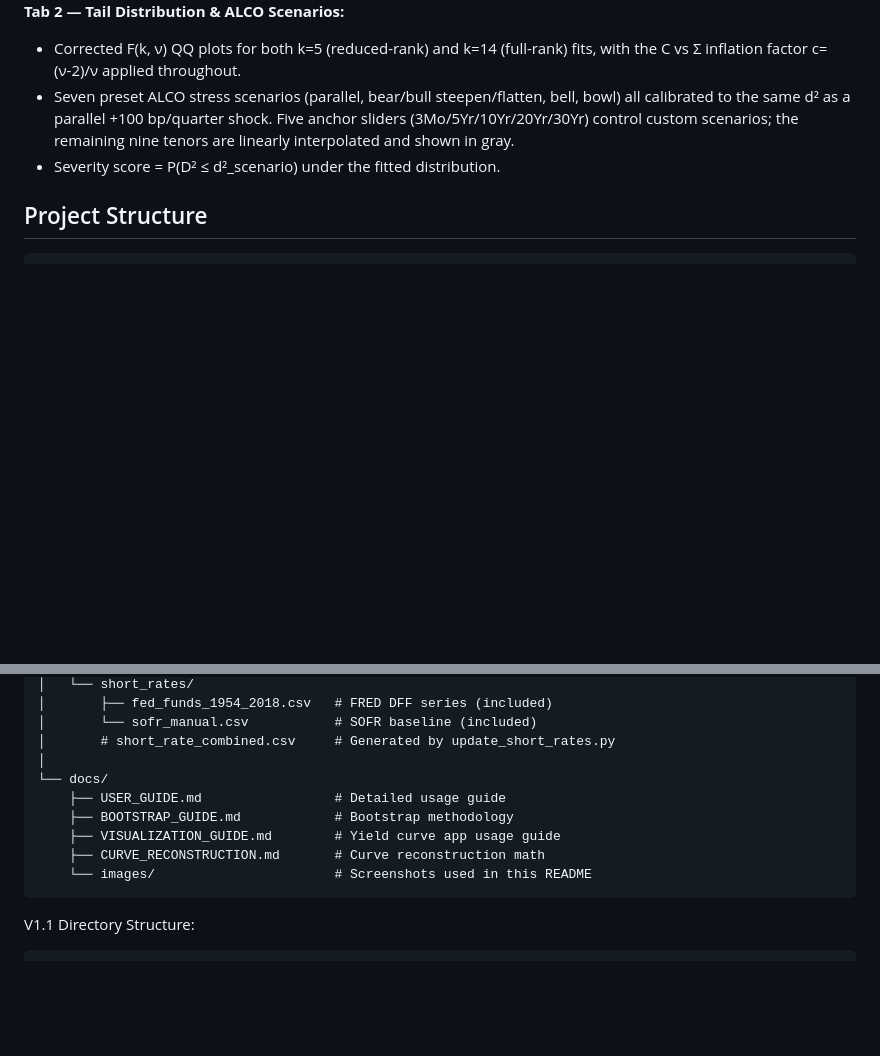
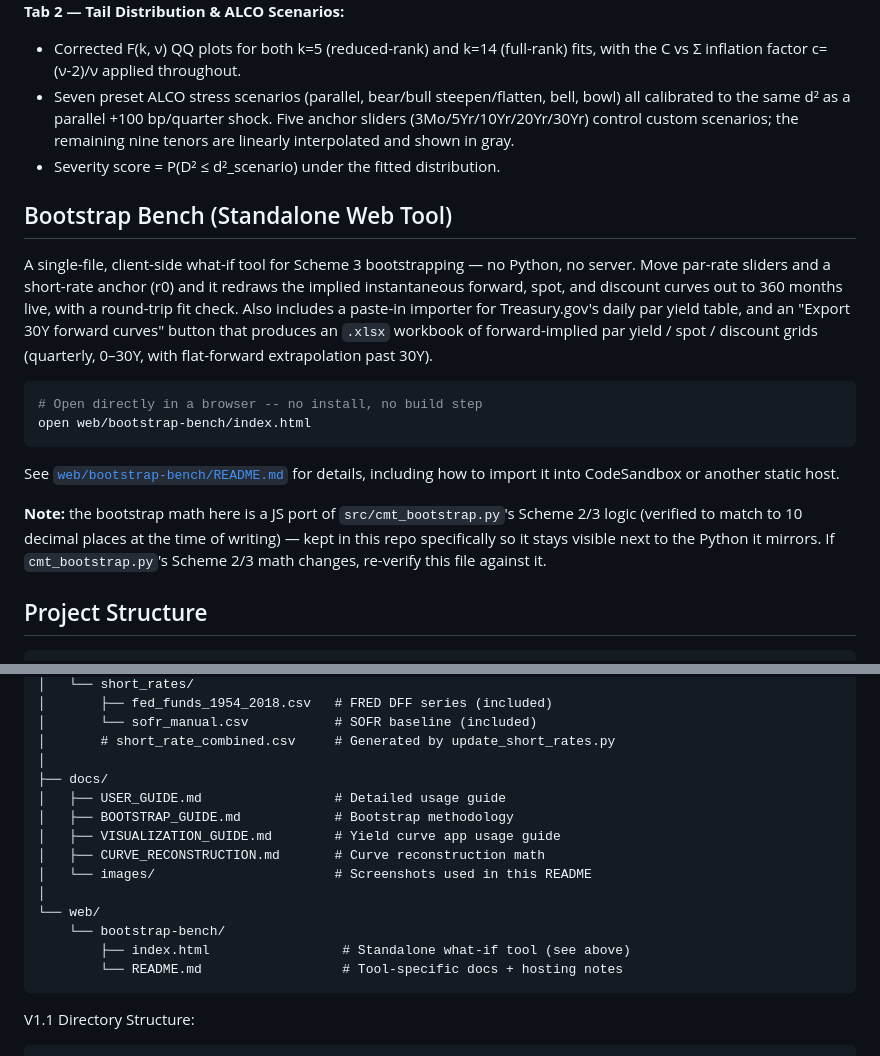
Before and after one commit to NaraSiva90/CMTRateBootstrap, a Markdown page: README.md, 2 parts joined by grey strips. GitHub-like rendering; blank space fills up the shorter version.

````diff
--- a/README.md
+++ b/README.md
@@ -133,6 +133,20 @@ This produces `Treasury_CMT_Data_Tool_curves_S1_<start>-<end>.npz` (see [Output
 - Severity score = P(D² ≤ d²_scenario) under the fitted distribution.
 
 
+## Bootstrap Bench (Standalone Web Tool)
+
+A single-file, client-side what-if tool for Scheme 3 bootstrapping — no Python, no server. Move par-rate sliders and a short-rate anchor (r0) and it redraws the implied instantaneous forward, spot, and discount curves out to 360 months live, with a round-trip fit check. Also includes a paste-in importer for Treasury.gov's daily par yield table, and an "Export 30Y forward curves" button that produces an `.xlsx` workbook of forward-implied par yield / spot / discount grids (quarterly, 0–30Y, with flat-forward extrapolation past 30Y).
+
+```bash
+# Open directly in a browser -- no install, no build step
+open web/bootstrap-bench/index.html
+```
+
+See [`web/bootstrap-bench/README.md`](web/bootstrap-bench/README.md) for details, including how to import it into CodeSandbox or another static host.
+
+**Note:** the bootstrap math here is a JS port of `src/cmt_bootstrap.py`'s Scheme 2/3 logic (verified to match to 10 decimal places at the time of writing) — kept in this repo specifically so it stays visible next to the Python it mirrors. If `cmt_bootstrap.py`'s Scheme 2/3 math changes, re-verify this file against it.
+
+
 ## Project Structure
 
 ```
@@ -166,12 +180,17 @@ cmt-yield-curve-bootstrap/
 │       └── sofr_manual.csv           # SOFR baseline (included)
 │       # short_rate_combined.csv     # Generated by update_short_rates.py
 │
-└── docs/
-    ├── USER_GUIDE.md                 # Detailed usage guide
-    ├── BOOTSTRAP_GUIDE.md            # Bootstrap methodology
-    ├── VISUALIZATION_GUIDE.md        # Yield curve app usage guide
-    ├── CURVE_RECONSTRUCTION.md       # Curve reconstruction math
-    └── images/                       # Screenshots used in this README
+├── docs/
+│   ├── USER_GUIDE.md                 # Detailed usage guide
+│   ├── BOOTSTRAP_GUIDE.md            # Bootstrap methodology
+│   ├── VISUALIZATION_GUIDE.md        # Yield curve app usage guide
+│   ├── CURVE_RECONSTRUCTION.md       # Curve reconstruction math
+│   └── images/                       # Screenshots used in this README
+│
+└── web/
+    └── bootstrap-bench/
+        ├── index.html                 # Standalone what-if tool (see above)
+        └── README.md                  # Tool-specific docs + hosting notes
 ```
 
 V1.1 Directory Structure:
````
Also changed, not shown: RELEASE_NOTES.md (+36 -0 lines).
